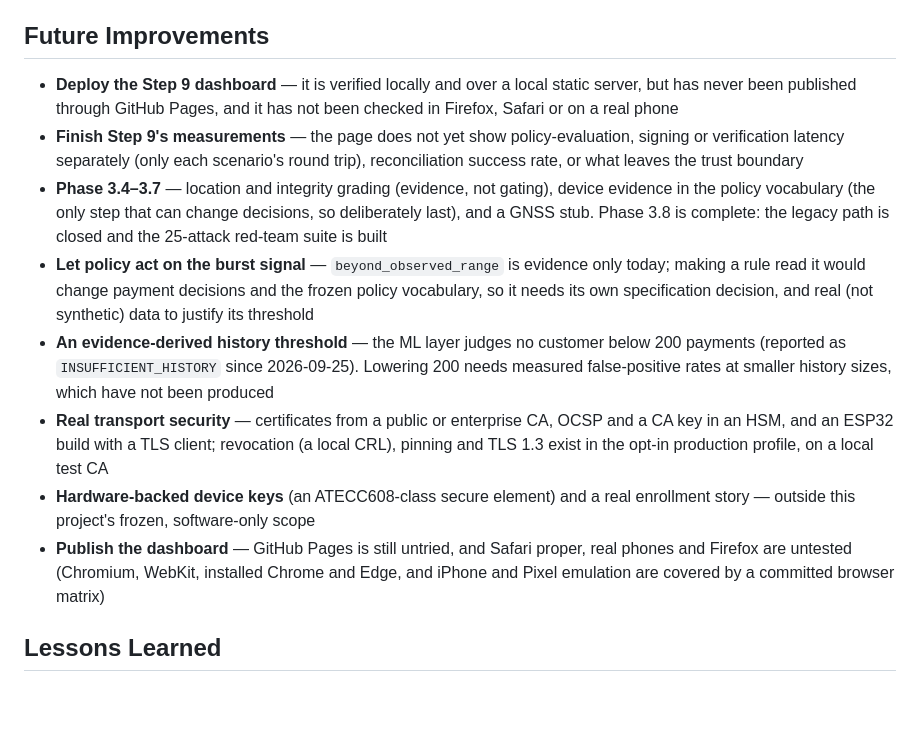
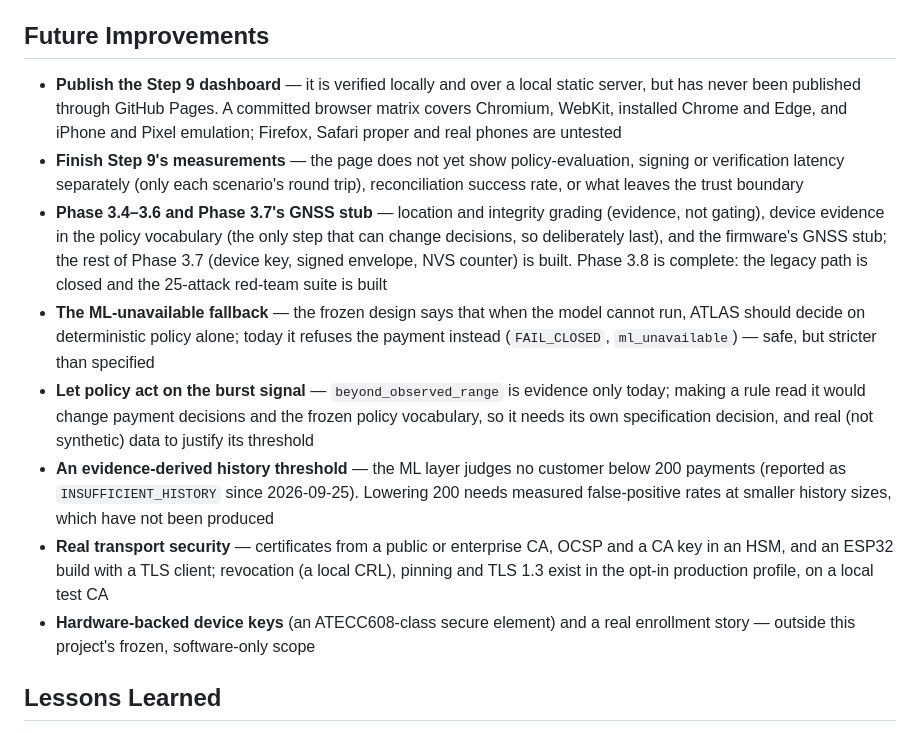
Before and after one commit to Dhanu2626/atlas, a Markdown page: README.md, the part around the change. Drawn GitHub-style; blank space fills up the shorter version.

Commit message:
docs: Future Improvements made accurate -- one dashboard item, Phase 3.7's real gap, the ML fallback
- The two dashboard bullets ("Deploy" and "Publish") were the same item and
  disagreed about browser coverage. Now one bullet: not on GitHub Pages; the
  committed matrix covers Chromium, WebKit, Chrome, Edge and iPhone/Pixel
  emulation; Firefox, Safari proper and real phones are untested.
- "Phase 3.4-3.7" overstated the gap: 3.7 is built except its GNSS stub. Now
  "Phase 3.4-3.6 and Phase 3.7's GNSS stub", matching the Blueprint.
- Added the ML-unavailable fallback, which the Blueprint lists as incomplete:
  the frozen design falls back to deterministic policy when the model cannot
  run; the service refuses the payment instead (FAIL_CLOSED, ml_unavailable).

```diff
--- a/README.md
+++ b/README.md
@@ -176,14 +176,14 @@ Measured against this exact code, with real signing and real bank verification:
 
 ## Future Improvements
 
-- **Deploy the Step 9 dashboard** — it is verified locally and over a local static server, but has never been published through GitHub Pages, and it has not been checked in Firefox, Safari or on a real phone
+- **Publish the Step 9 dashboard** — it is verified locally and over a local static server, but has never been published through GitHub Pages. A committed browser matrix covers Chromium, WebKit, installed Chrome and Edge, and iPhone and Pixel emulation; Firefox, Safari proper and real phones are untested
 - **Finish Step 9's measurements** — the page does not yet show policy-evaluation, signing or verification latency separately (only each scenario's round trip), reconciliation success rate, or what leaves the trust boundary
-- **Phase 3.4–3.7** — location and integrity grading (evidence, not gating), device evidence in the policy vocabulary (the only step that can change decisions, so deliberately last), and a GNSS stub. Phase 3.8 is complete: the legacy path is closed and the 25-attack red-team suite is built
+- **Phase 3.4–3.6 and Phase 3.7's GNSS stub** — location and integrity grading (evidence, not gating), device evidence in the policy vocabulary (the only step that can change decisions, so deliberately last), and the firmware's GNSS stub; the rest of Phase 3.7 (device key, signed envelope, NVS counter) is built. Phase 3.8 is complete: the legacy path is closed and the 25-attack red-team suite is built
+- **The ML-unavailable fallback** — the frozen design says that when the model cannot run, ATLAS should decide on deterministic policy alone; today it refuses the payment instead (`FAIL_CLOSED`, `ml_unavailable`) — safe, but stricter than specified
 - **Let policy act on the burst signal** — `beyond_observed_range` is evidence only today; making a rule read it would change payment decisions and the frozen policy vocabulary, so it needs its own specification decision, and real (not synthetic) data to justify its threshold
 - **An evidence-derived history threshold** — the ML layer judges no customer below 200 payments (reported as `INSUFFICIENT_HISTORY` since 2026-09-25). Lowering 200 needs measured false-positive rates at smaller history sizes, which have not been produced
 - **Real transport security** — certificates from a public or enterprise CA, OCSP and a CA key in an HSM, and an ESP32 build with a TLS client; revocation (a local CRL), pinning and TLS 1.3 exist in the opt-in production profile, on a local test CA
 - **Hardware-backed device keys** (an ATECC608-class secure element) and a real enrollment story — outside this project's frozen, software-only scope
-- **Publish the dashboard** — GitHub Pages is still untried, and Safari proper, real phones and Firefox are untested (Chromium, WebKit, installed Chrome and Edge, and iPhone and Pixel emulation are covered by a committed browser matrix)
 
 ## Lessons Learned
 
```
